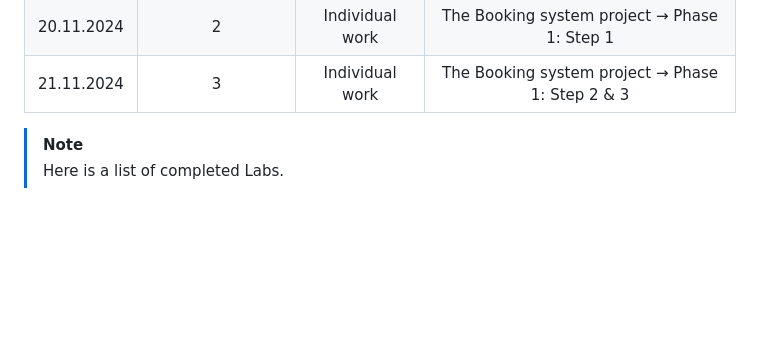
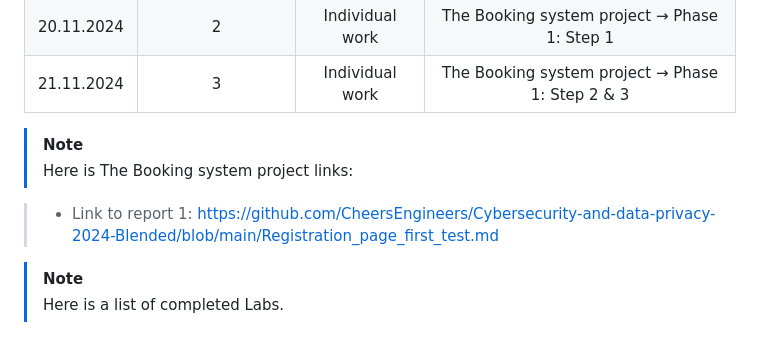
Before and after one commit to CheersEngineers/Cybersecurity-and-data-privacy-2024-Blended, a Markdown page: README.md, the part around the change. Rendered like a GitHub page; blank space fills up the shorter version.

```diff
--- a/README.md
+++ b/README.md
@@ -17,6 +17,11 @@
 | 16.11.2024 | 3 | Individual work | Portswigger Labs
 | 20.11.2024 | 2 | Individual work | The Booking system project → Phase 1: Step 1
 | 21.11.2024 | 3 | Individual work | The Booking system project → Phase 1: Step 2 & 3
+
+> [!NOTE]
+> Here is The Booking system project links:
+
+> - Link to report 1: https://github.com/CheersEngineers/Cybersecurity-and-data-privacy-2024-Blended/blob/main/Registration_page_first_test.md
 
 > [!NOTE]
 > Here is a list of completed Labs.
```
